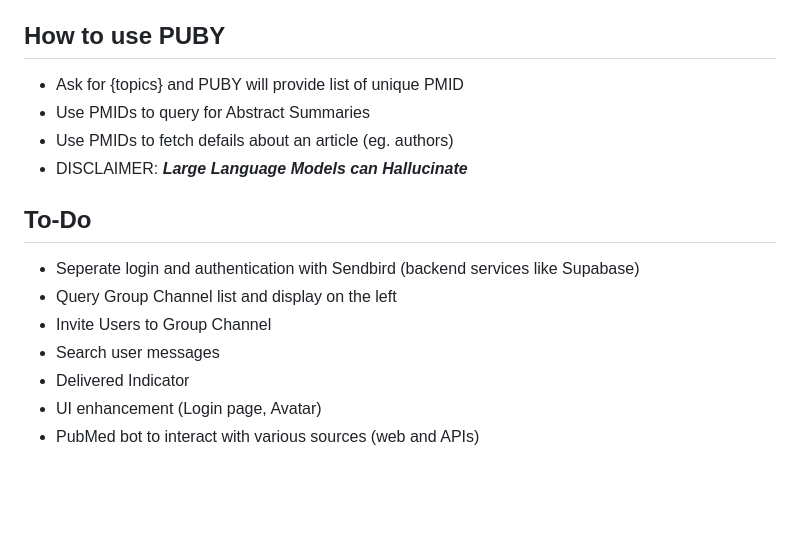
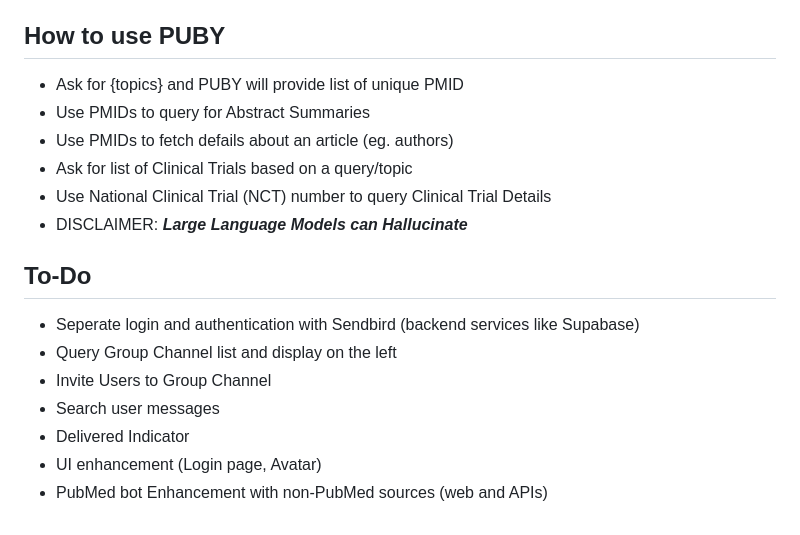
Before and after one commit to wbsuh/pubmedchat-sb, a Markdown page: README.md, the part around the change. GitHub-like rendering; blank space fills up the shorter version.

```diff
--- a/README.md
+++ b/README.md
@@ -81,6 +81,8 @@ The primary goals for the chat application are to provide:
 - Ask for {topics} and PUBY will provide list of unique PMID
 - Use PMIDs to query for Abstract Summaries
 - Use PMIDs to fetch defails about an article (eg. authors)
+- Ask for list of Clinical Trials based on a query/topic
+- Use National Clinical Trial (NCT) number to query Clinical Trial Details
 - DISCLAIMER: ***Large Language Models can Hallucinate***
 
 ## To-Do
@@ -90,4 +92,4 @@ The primary goals for the chat application are to provide:
 - Search user messages
 - Delivered Indicator
 - UI enhancement (Login page, Avatar)
-- PubMed bot to interact with various sources (web and APIs)
+- PubMed bot Enhancement with non-PubMed sources (web and APIs)
```
